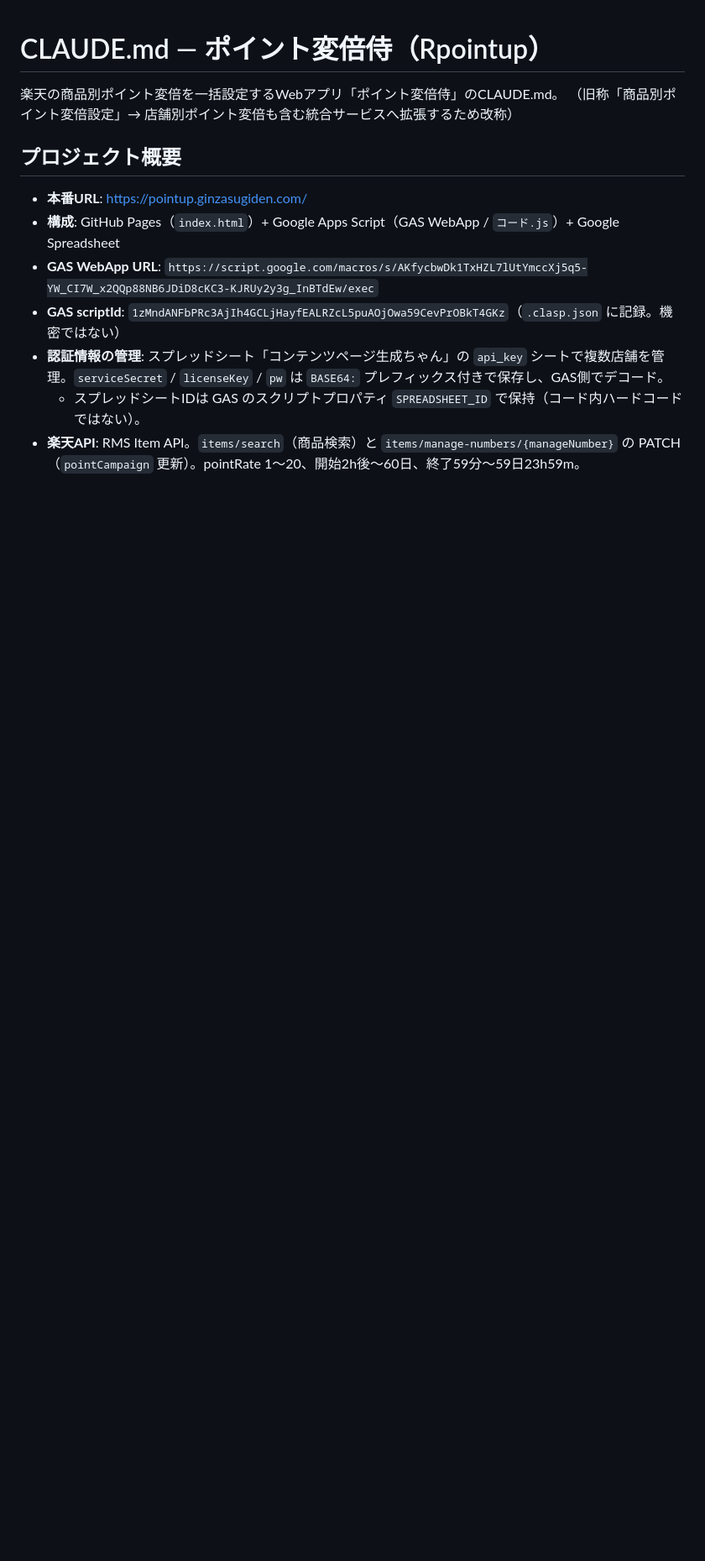
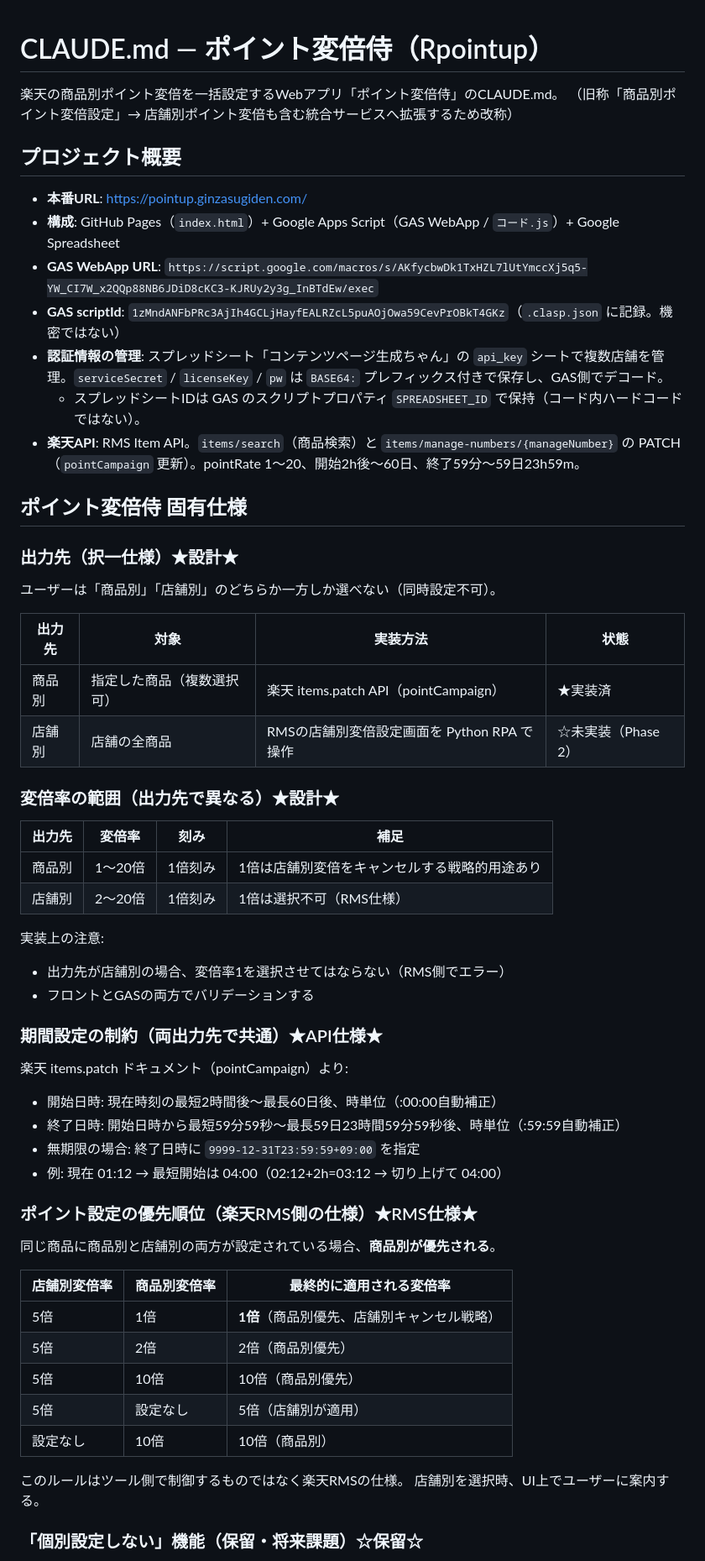
Before and after one commit to ginzasugiden/Rpointup, a Markdown page: CLAUDE.md, the part around one of its changes. Shown at 84% size. Drawn GitHub-style; blank space fills up the shorter version.

Commit message:
docs: CLAUDE.md にポイント変倍侍 固有仕様を追記（出力先択一/変倍率/期間/優先順位/保留機能）
Co-Authored-By: Claude Opus 4.7 (1M context) <noreply@anthropic.com>

```diff
--- a/CLAUDE.md
+++ b/CLAUDE.md
@@ -11,3 +11,50 @@
 - **認証情報の管理**: スプレッドシート「コンテンツページ生成ちゃん」の `api_key` シートで複数店舗を管理。`serviceSecret` / `licenseKey` / `pw` は `BASE64:` プレフィックス付きで保存し、GAS側でデコード。
   - スプレッドシートIDは GAS のスクリプトプロパティ `SPREADSHEET_ID` で保持（コード内ハードコードではない）。
 - **楽天API**: RMS Item API。`items/search`（商品検索）と `items/manage-numbers/{manageNumber}` の PATCH（`pointCampaign` 更新）。pointRate 1〜20、開始2h後〜60日、終了59分〜59日23h59m。
+
+## ポイント変倍侍 固有仕様
+
+### 出力先（択一仕様）★設計★
+ユーザーは「商品別」「店舗別」のどちらか一方しか選べない（同時設定不可）。
+
+| 出力先 | 対象 | 実装方法 | 状態 |
+|--------|------|----------|------|
+| 商品別 | 指定した商品（複数選択可） | 楽天 items.patch API（pointCampaign） | ★実装済 |
+| 店舗別 | 店舗の全商品 | RMSの店舗別変倍設定画面を Python RPA で操作 | ☆未実装（Phase 2） |
+
+### 変倍率の範囲（出力先で異なる）★設計★
+
+| 出力先 | 変倍率 | 刻み | 補足 |
+|--------|--------|------|------|
+| 商品別 | 1〜20倍 | 1倍刻み | 1倍は店舗別変倍をキャンセルする戦略的用途あり |
+| 店舗別 | 2〜20倍 | 1倍刻み | 1倍は選択不可（RMS仕様） |
+
+実装上の注意:
+- 出力先が店舗別の場合、変倍率1を選択させてはならない（RMS側でエラー）
+- フロントとGASの両方でバリデーションする
+
+### 期間設定の制約（両出力先で共通）★API仕様★
+
+楽天 items.patch ドキュメント（pointCampaign）より:
+- 開始日時: 現在時刻の最短2時間後〜最長60日後、時単位（:00:00自動補正）
+- 終了日時: 開始日時から最短59分59秒〜最長59日23時間59分59秒後、時単位（:59:59自動補正）
+- 無期限の場合: 終了日時に `9999-12-31T23:59:59+09:00` を指定
+- 例: 現在 01:12 → 最短開始は 04:00（02:12+2h=03:12 → 切り上げて 04:00）
+
+### ポイント設定の優先順位（楽天RMS側の仕様）★RMS仕様★
+
+同じ商品に商品別と店舗別の両方が設定されている場合、**商品別が優先される**。
+
+| 店舗別変倍率 | 商品別変倍率 | 最終的に適用される変倍率 |
+|--------------|--------------|--------------------------|
+| 5倍 | 1倍 | **1倍**（商品別優先、店舗別キャンセル戦略） |
+| 5倍 | 2倍 | 2倍（商品別優先） |
+| 5倍 | 10倍 | 10倍（商品別優先） |
+| 5倍 | 設定なし | 5倍（店舗別が適用） |
+| 設定なし | 10倍 | 10倍（商品別） |
+
+このルールはツール側で制御するものではなく楽天RMSの仕様。
+店舗別を選択時、UI上でユーザーに案内する。
+
+### 「個別設定しない」機能（保留・将来課題）☆保留☆
+
```
Also changed, not shown: other parts of CLAUDE.md (+7 -0 lines).
